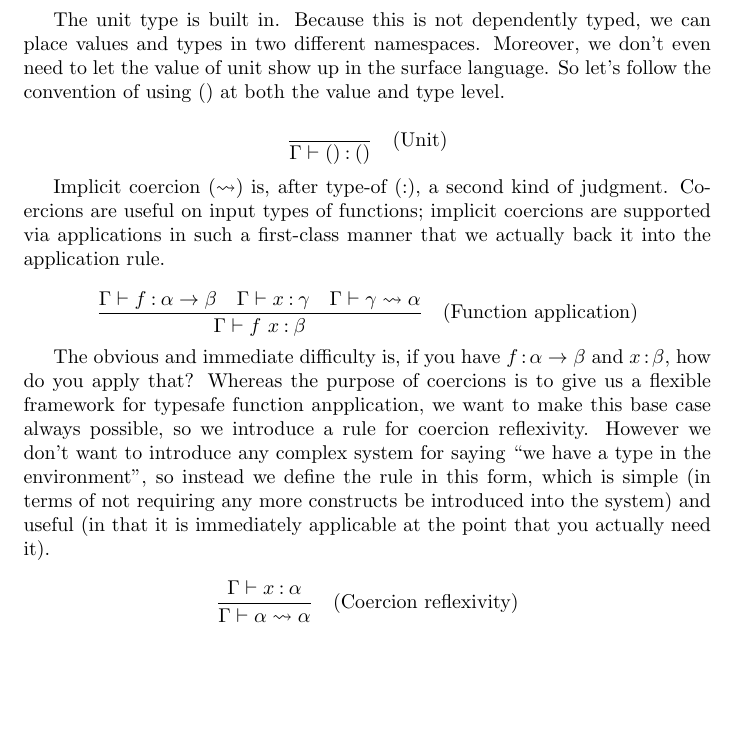
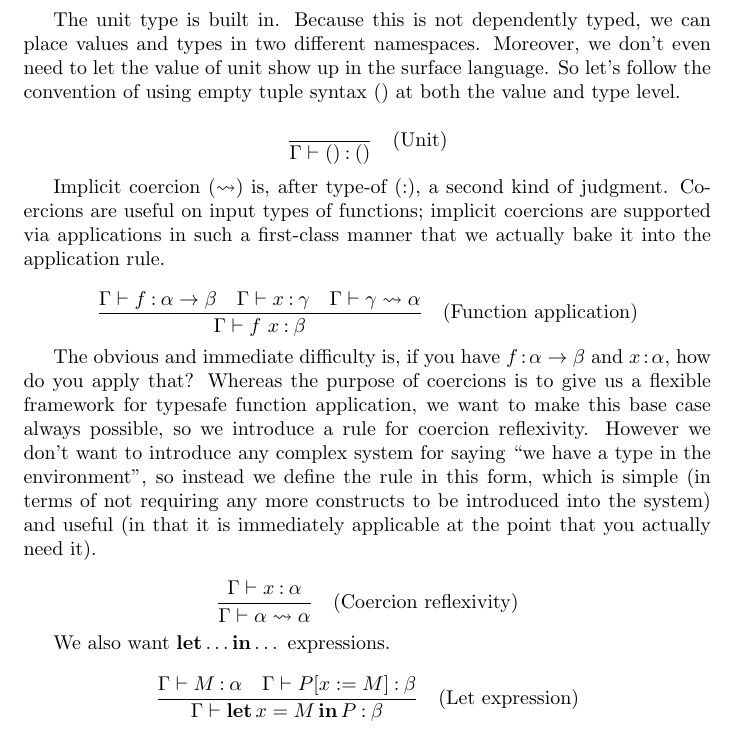
Before and after one commit to Kazark/plylet, a LaTeX document (Plylet.tex): part of the page, cut so that both start at the same text, the shorter picture padded with empty space. Compiled offline with pdfLaTeX.

Commit message:
Fiddle around some more, make a mite of progress

```diff
--- a/Plylet.tex
+++ b/Plylet.tex
@@ -8,28 +8,33 @@
 The unit type is built in. Because this is not dependently typed, we can place
 values and types in two different namespaces. Moreover, we don't even need to
 let the value of unit show up in the surface language. So let's follow the
-convention of using $()$ at both the value and type level.
+convention of using empty tuple syntax $()$ at both the value and type level.
 
 \[ \frac{}{\Gamma\vdash()\mathbin{:}()}\quad\text{(Unit)} \]
 
 Implicit coercion ($\leadsto$) is, after type-of ($:$), a second kind of
 judgment. Coercions are useful on input types of functions; implicit coercions
 are supported via applications in such a first-class manner that we actually
-back it into the application rule.
+bake it into the application rule.
 
 \[ \frac{\Gamma\vdash f\mathbin{:}\alpha\to\beta\quad\Gamma\vdash x\mathbin{:}\gamma\quad\Gamma\vdash \gamma\leadsto\alpha}{\Gamma\vdash f~x\mathbin{:}\beta}\quad\text{(Function application)} \]
 
 The obvious and immediate difficulty is, if you have
-$f\mathbin{:}\alpha\to\beta$ and $x\mathbin{:}\beta$, how do you apply that?
+$f\mathbin{:}\alpha\to\beta$ and $x\mathbin{:}\alpha$, how do you apply that?
 Whereas the purpose of coercions is to give us a flexible framework for typesafe
-function anpplication, we want to make this base case always possible, so we
+function application, we want to make this base case always possible, so we
 introduce a rule for coercion reflexivity. However we don't want to introduce
 any complex system for saying ``we have a type in the environment'', so instead
 we define the rule in this form, which is simple (in terms of not requiring any
-more constructs be introduced into the system) and useful (in that it is
+more constructs to be introduced into the system) and useful (in that it is
 immediately applicable at the point that you actually need it).
 
 \[ \frac{\Gamma\vdash x\mathbin{:}\alpha}{\Gamma\vdash \alpha\leadsto\alpha}\quad\text{(Coercion reflexivity)} \]
+
+We also want $\textbf{let}\dots\textbf{in}\dots$ expressions.
+
+\[ \frac{\Gamma\vdash M\mathbin{:}\alpha\quad\Gamma\vdash
+    P[x:=M]\mathbin{:}\beta}{\Gamma\vdash \textbf{let}\, x = M \,\textbf{in}\, P\mathbin{:}\beta}\quad\text{(Let expression)} \]
 
 %\[ \frac{c \text{ is a constant of type } T}{\Gamma\vdash c\mathbin{:}T} \]
 %\[ \frac{\Gamma,x\mathbin{:}\sigma\vdash e\mathbin{:}\tau}{\Gamma\vdash (\lambda x\mathbin{:}\sigma.~e)\mathbin{:}(\sigma \to \tau)} \]
```
Also changed, not shown: 2 other files.
